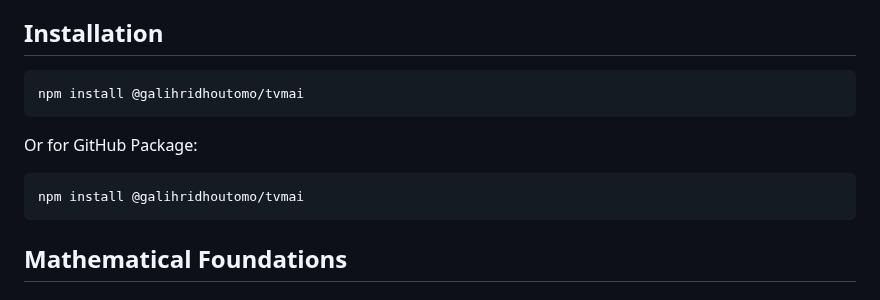
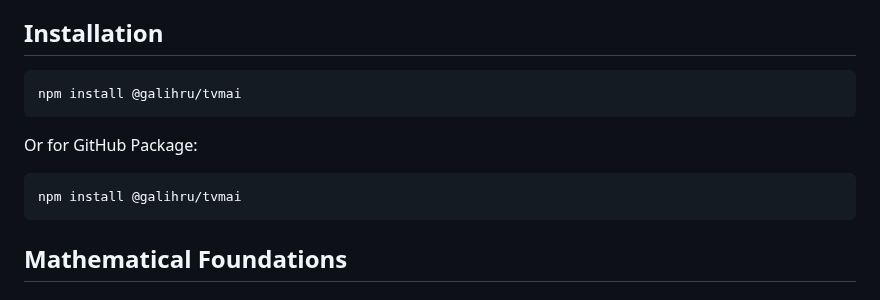
Before and after one commit to galihru/tvm, a Markdown page: README.md, the part around the change. GitHub-like rendering.

````diff
--- a/README.md
+++ b/README.md
@@ -14,13 +14,13 @@ The **TVM AI WebNN Model Advisor** is an advanced AI-powered module that provide
 ## Installation
 
 ```bash
-npm install @galihridhoutomo/tvmai
+npm install @galihru/tvmai
 ```
 
 Or for GitHub Package:
 
 ```bash
-npm install @galihridhoutomo/tvmai
+npm install @galihru/tvmai
 ```
 
 ## Mathematical Foundations
````
